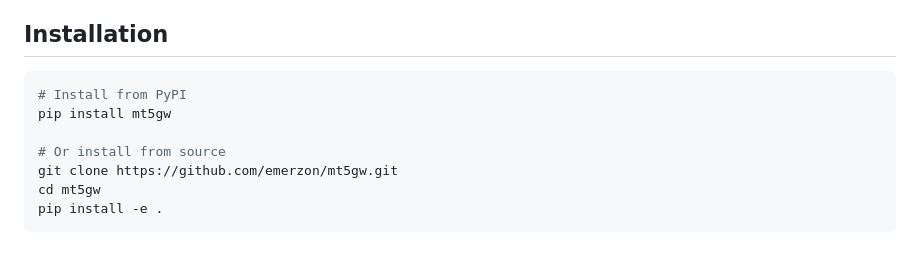
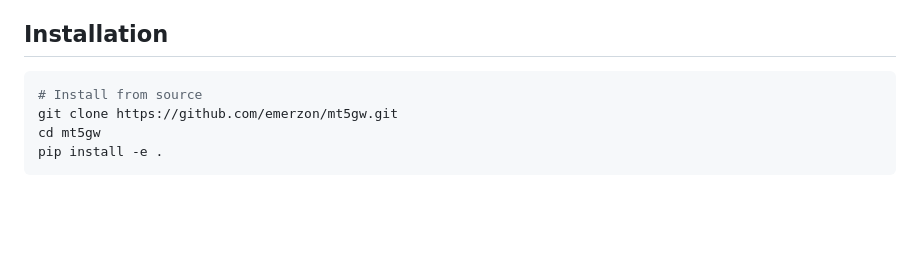
Before and after one commit to emerzon/mt5gw, a Markdown page: README.md, the part around the change. GitHub-like rendering; blank space fills up the shorter version.

````diff
--- a/README.md
+++ b/README.md
@@ -5,10 +5,7 @@
 ## Installation
 
 ```bash
-# Install from PyPI
-pip install mt5gw
-
-# Or install from source
+# Install from source
 git clone https://github.com/emerzon/mt5gw.git
 cd mt5gw
 pip install -e .
````
